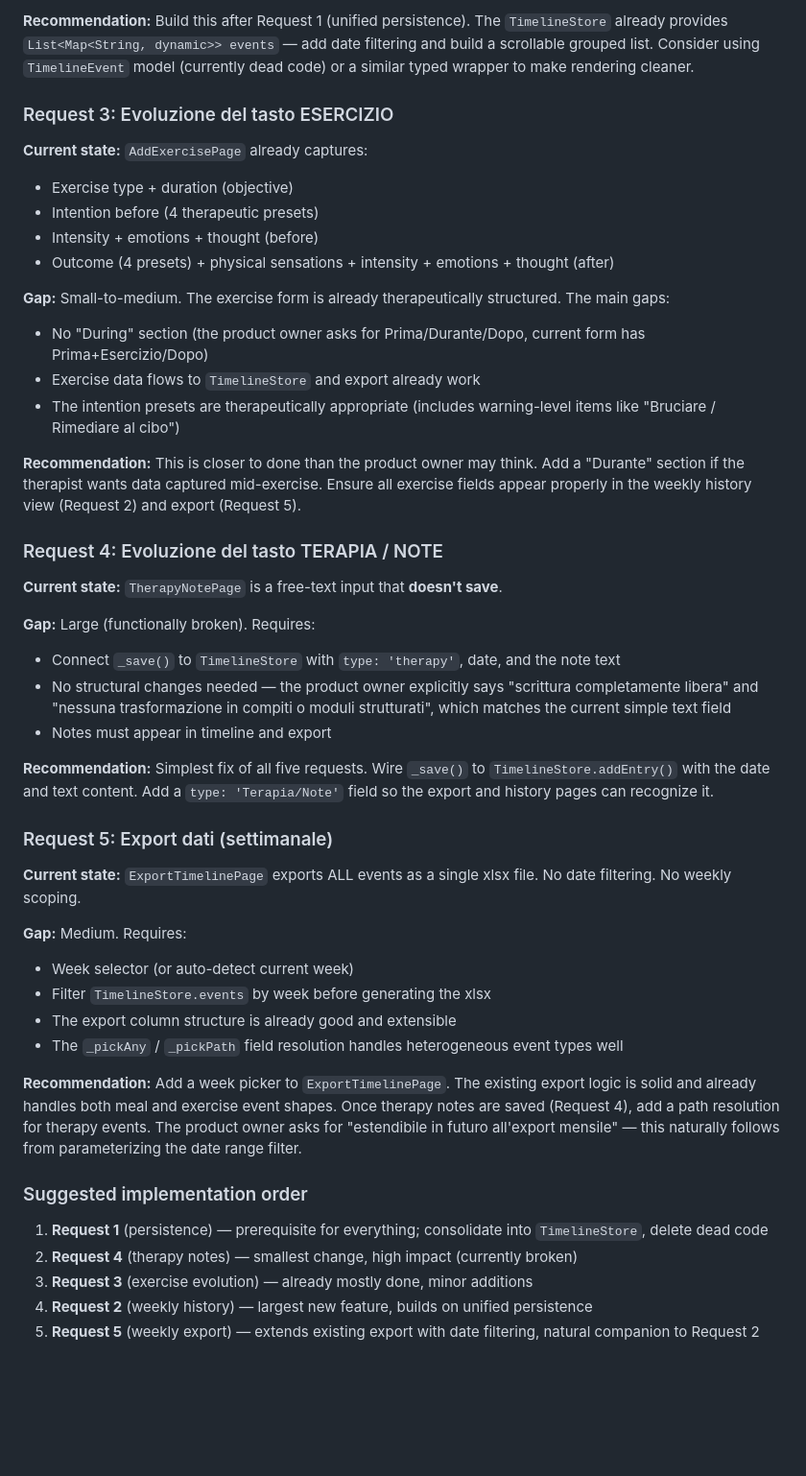
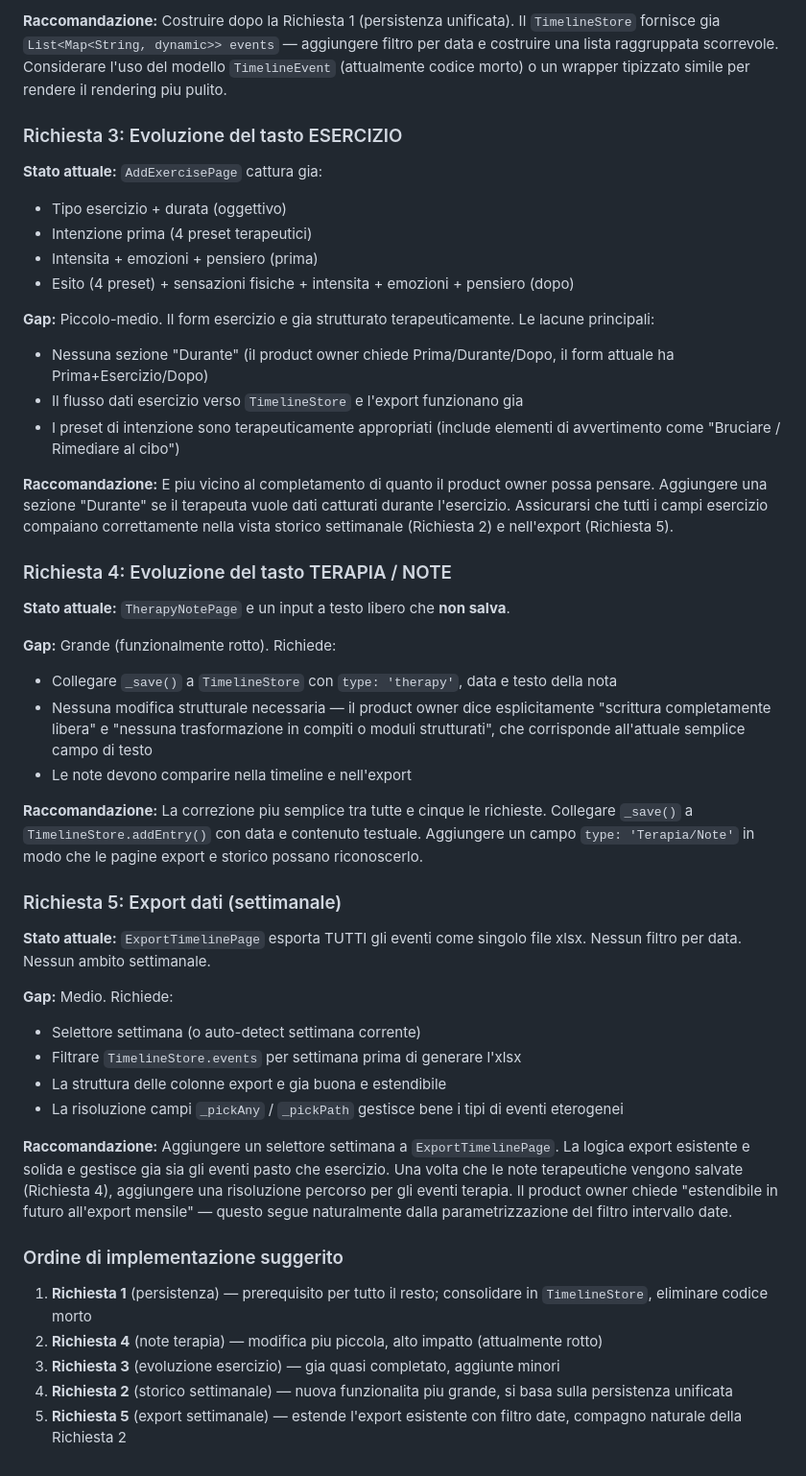
Before and after one commit to raulsosa-hue/Diario-Alimentare-, a Markdown page: ali-analysis/REPORT.md, the part around one of its changes. Shown at 96% size. Drawn GitHub-style; blank space fills up the shorter version.

```diff
--- a/ali-analysis/REPORT.md
+++ b/ali-analysis/REPORT.md
@@ -177,48 +177,48 @@ Has robust field-resolution logic (`_pickAny` / `_pickPath`) that tries multiple
 
-**Recommendation:** Build this after Request 1 (unified persistence). The `TimelineStore` already provides `List<Map<String, dynamic>> events` — add date filtering and build a scrollable grouped list. Consider using `TimelineEvent` model (currently dead code) or a similar typed wrapper to make rendering cleaner.
+**Raccomandazione:** Costruire dopo la Richiesta 1 (persistenza unificata). Il `TimelineStore` fornisce gia `List<Map<String, dynamic>> events` — aggiungere filtro per data e costruire una lista raggruppata scorrevole. Considerare l'uso del modello `TimelineEvent` (attualmente codice morto) o un wrapper tipizzato simile per rendere il rendering piu pulito.
 
-### Request 3: Evoluzione del tasto ESERCIZIO
+### Richiesta 3: Evoluzione del tasto ESERCIZIO
 
-**Current state:** `AddExercisePage` already captures:
-- Exercise type + duration (objective)
-- Intention before (4 therapeutic presets)
-- Intensity + emotions + thought (before)
-- Outcome (4 presets) + physical sensations + intensity + emotions + thought (after)
+**Stato attuale:** `AddExercisePage` cattura gia:
+- Tipo esercizio + durata (oggettivo)
+- Intenzione prima (4 preset terapeutici)
+- Intensita + emozioni + pensiero (prima)
+- Esito (4 preset) + sensazioni fisiche + intensita + emozioni + pensiero (dopo)
 
-**Gap:** Small-to-medium. The exercise form is already therapeutically structured. The main gaps:
-- No "During" section (the product owner asks for Prima/Durante/Dopo, current form has Prima+Esercizio/Dopo)
-- Exercise data flows to `TimelineStore` and export already work
-- The intention presets are therapeutically appropriate (includes warning-level items like "Bruciare / Rimediare al cibo")
+**Gap:** Piccolo-medio. Il form esercizio e gia strutturato terapeuticamente. Le lacune principali:
+- Nessuna sezione "Durante" (il product owner chiede Prima/Durante/Dopo, il form attuale ha Prima+Esercizio/Dopo)
+- Il flusso dati esercizio verso `TimelineStore` e l'export funzionano gia
+- I preset di intenzione sono terapeuticamente appropriati (include elementi di avvertimento come "Bruciare / Rimediare al cibo")
 
-**Recommendation:** This is closer to done than the product owner may think. Add a "Durante" section if the therapist wants data captured mid-exercise. Ensure all exercise fields appear properly in the weekly history view (Request 2) and export (Request 5).
+**Raccomandazione:** E piu vicino al completamento di quanto il product owner possa pensare. Aggiungere una sezione "Durante" se il terapeuta vuole dati catturati durante l'esercizio. Assicurarsi che tutti i campi esercizio compaiano correttamente nella vista storico settimanale (Richiesta 2) e nell'export (Richiesta 5).
 
-### Request 4: Evoluzione del tasto TERAPIA / NOTE
+### Richiesta 4: Evoluzione del tasto TERAPIA / NOTE
 
-**Current state:** `TherapyNotePage` is a free-text input that **doesn't save**.
+**Stato attuale:** `TherapyNotePage` e un input a testo libero che **non salva**.
 
-**Gap:** Large (functionally broken). Requires:
-- Connect `_save()` to `TimelineStore` with `type: 'therapy'`, date, and the note text
-- No structural changes needed — the product owner explicitly says "scrittura completamente libera" and "nessuna trasformazione in compiti o moduli strutturati", which matches the current simple text field
-- Notes must appear in timeline and export
+**Gap:** Grande (funzionalmente rotto). Richiede:
+- Collegare `_save()` a `TimelineStore` con `type: 'therapy'`, data e testo della nota
+- Nessuna modifica strutturale necessaria — il product owner dice esplicitamente "scrittura completamente libera" e "nessuna trasformazione in compiti o moduli strutturati", che corrisponde all'attuale semplice campo di testo
+- Le note devono comparire nella timeline e nell'export
 
-**Recommendation:** Simplest fix of all five requests. Wire `_save()` to `TimelineStore.addEntry()` with the date and text content. Add a `type: 'Terapia/Note'` field so the export and history pages can recognize it.
+**Raccomandazione:** La correzione piu semplice tra tutte e cinque le richieste. Collegare `_save()` a `TimelineStore.addEntry()` con data e contenuto testuale. Aggiungere un campo `type: 'Terapia/Note'` in modo che le pagine export e storico possano riconoscerlo.
 
-### Request 5: Export dati (settimanale)
+### Richiesta 5: Export dati (settimanale)
 
-**Current state:** `ExportTimelinePage` exports ALL events as a single xlsx file. No date filtering. No weekly scoping.
+**Stato attuale:** `ExportTimelinePage` esporta TUTTI gli eventi come singolo file xlsx. Nessun filtro per data. Nessun ambito settimanale.
 
-**Gap:** Medium. Requires:
-- Week selector (or auto-detect current week)
-- Filter `TimelineStore.events` by week before generating the xlsx
-- The export column structure is already good and extensible
-- The `_pickAny` / `_pickPath` field resolution handles heterogeneous event types well
+**Gap:** Medio. Richiede:
+- Selettore settimana (o auto-detect settimana corrente)
+- Filtrare `TimelineStore.events` per settimana prima di generare l'xlsx
+- La struttura delle colonne export e gia buona e estendibile
+- La risoluzione campi `_pickAny` / `_pickPath` gestisce bene i tipi di eventi eterogenei
 
-**Recommendation:** Add a week picker to `ExportTimelinePage`. The existing export logic is solid and already handles both meal and exercise event shapes. Once therapy notes are saved (Request 4), add a path resolution for therapy events. The product owner asks for "estendibile in futuro all'export mensile" — this naturally follows from parameterizing the date range filter.
+**Raccomandazione:** Aggiungere un selettore settimana a `ExportTimelinePage`. La logica export esistente e solida e gestisce gia sia gli eventi pasto che esercizio. Una volta che le note terapeutiche vengono salvate (Richiesta 4), aggiungere una risoluzione percorso per gli eventi terapia. Il product owner chiede "estendibile in futuro all'export mensile" — questo segue naturalmente dalla parametrizzazione del filtro intervallo date.
 
-### Suggested implementation order
+### Ordine di implementazione suggerito
 
-1. **Request 1** (persistence) — prerequisite for everything; consolidate into `TimelineStore`, delete dead code
-2. **Request 4** (therapy notes) — smallest change, high impact (currently broken)
-3. **Request 3** (exercise evolution) — already mostly done, minor additions
-4. **Request 2** (weekly history) — largest new feature, builds on unified persistence
-5. **Request 5** (weekly export) — extends existing export with date filtering, natural companion to Request 2
+1. **Richiesta 1** (persistenza) — prerequisito per tutto il resto; consolidare in `TimelineStore`, eliminare codice morto
+2. **Richiesta 4** (note terapia) — modifica piu piccola, alto impatto (attualmente rotto)
+3. **Richiesta 3** (evoluzione esercizio) — gia quasi completato, aggiunte minori
+4. **Richiesta 2** (storico settimanale) — nuova funzionalita piu grande, si basa sulla persistenza unificata
+5. **Richiesta 5** (export settimanale) — estende l'export esistente con filtro date, compagno naturale della Richiesta 2
```
Also changed, not shown: other parts of ali-analysis/REPORT.md (+116 -116 lines).
